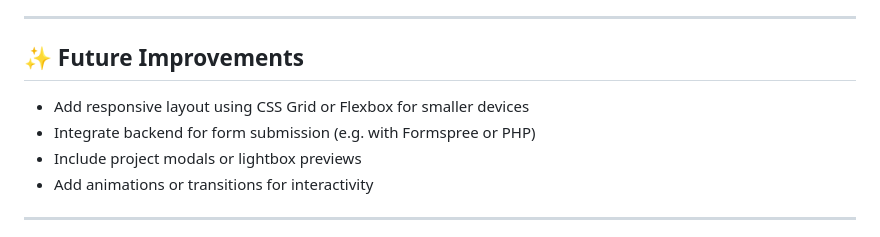
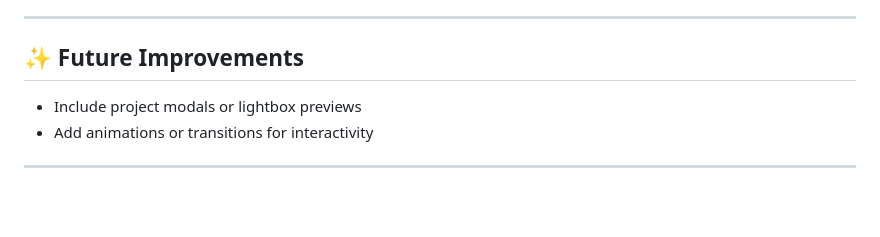
Before and after one commit to Moniah-code/PLP_Hackathon_Portfolio, a Markdown page: README.md, the part around the change. GitHub-like rendering; blank space fills up the shorter version.

```diff
--- a/README.md
+++ b/README.md
@@ -84,8 +84,6 @@ To preview the site locally:
 
 ## ✨ Future Improvements
 
-- Add responsive layout using CSS Grid or Flexbox for smaller devices
-- Integrate backend for form submission (e.g. with Formspree or PHP)
 - Include project modals or lightbox previews
 - Add animations or transitions for interactivity
 
```
